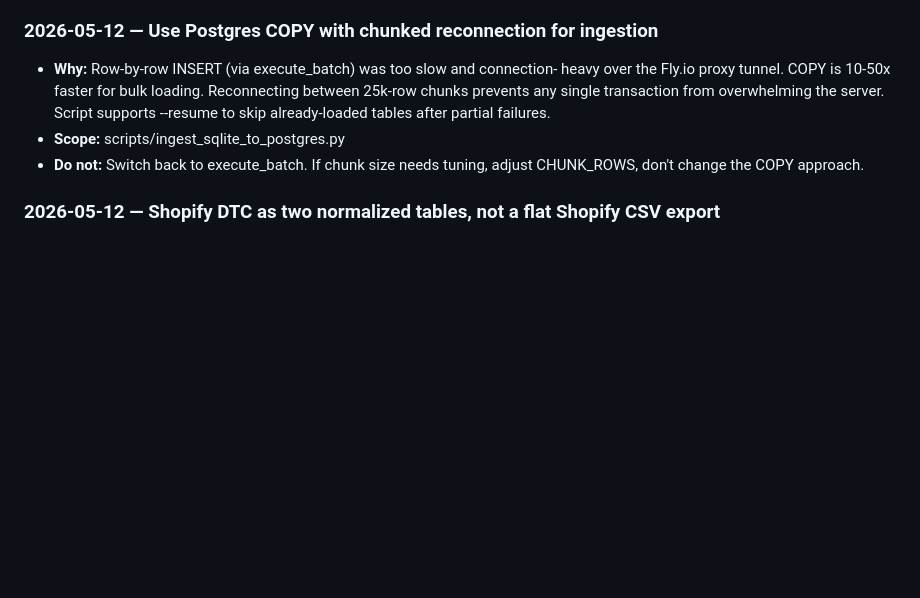
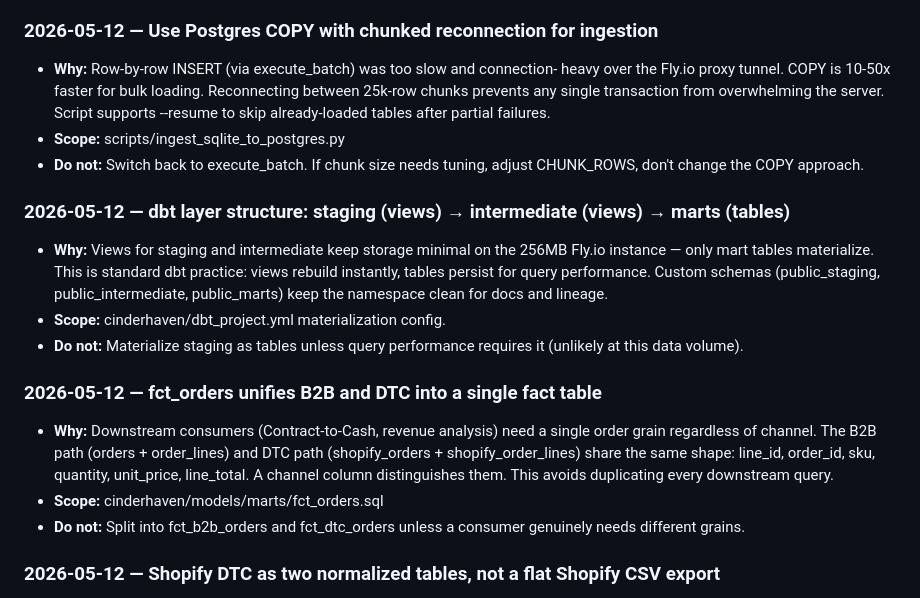
Before and after one commit to MsShawnP/cinderhaven-data-platform, a Markdown page: DECISIONS.md, the part around the change. Drawn GitHub-style; blank space fills up the shorter version.

Commit message:
chore: log decisions — dbt layer structure, unified fct_orders
Co-Authored-By: Claude Opus 4.6 <noreply@anthropic.com>

```diff
--- a/DECISIONS.md
+++ b/DECISIONS.md
@@ -65,6 +65,27 @@ Each entry:
 - **Do not:** Switch back to execute_batch. If chunk size needs tuning,
   adjust CHUNK_ROWS, don't change the COPY approach.
 
+### 2026-05-12 — dbt layer structure: staging (views) → intermediate (views) → marts (tables)
+- **Why:** Views for staging and intermediate keep storage minimal on the
+  256MB Fly.io instance — only mart tables materialize. This is standard
+  dbt practice: views rebuild instantly, tables persist for query performance.
+  Custom schemas (public_staging, public_intermediate, public_marts) keep
+  the namespace clean for docs and lineage.
+- **Scope:** cinderhaven/dbt_project.yml materialization config.
+- **Do not:** Materialize staging as tables unless query performance requires
+  it (unlikely at this data volume).
+
+### 2026-05-12 — fct_orders unifies B2B and DTC into a single fact table
+- **Why:** Downstream consumers (Contract-to-Cash, revenue analysis) need
+  a single order grain regardless of channel. The B2B path (orders +
+  order_lines) and DTC path (shopify_orders + shopify_order_lines) share
+  the same shape: line_id, order_id, sku, quantity, unit_price, line_total.
+  A channel column distinguishes them. This avoids duplicating every
+  downstream query.
+- **Scope:** cinderhaven/models/marts/fct_orders.sql
+- **Do not:** Split into fct_b2b_orders and fct_dtc_orders unless a
+  consumer genuinely needs different grains.
+
 ### 2026-05-12 — Shopify DTC as two normalized tables, not a flat Shopify CSV export
 - **Why:** Shopify exports are a single flat CSV with denormalized line items.
   We split into shopify_orders (10k headers) and shopify_order_lines (19k lines)
```
